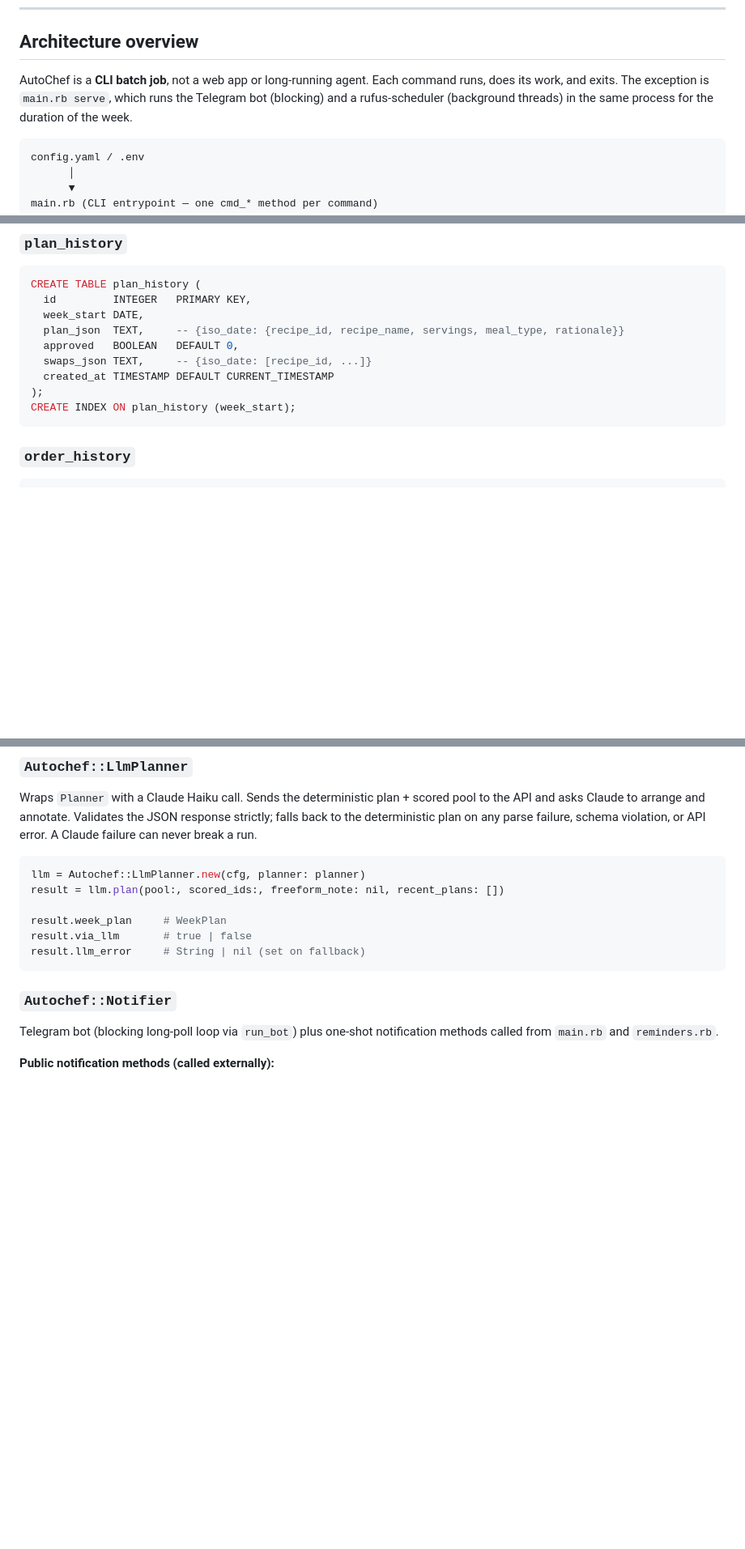
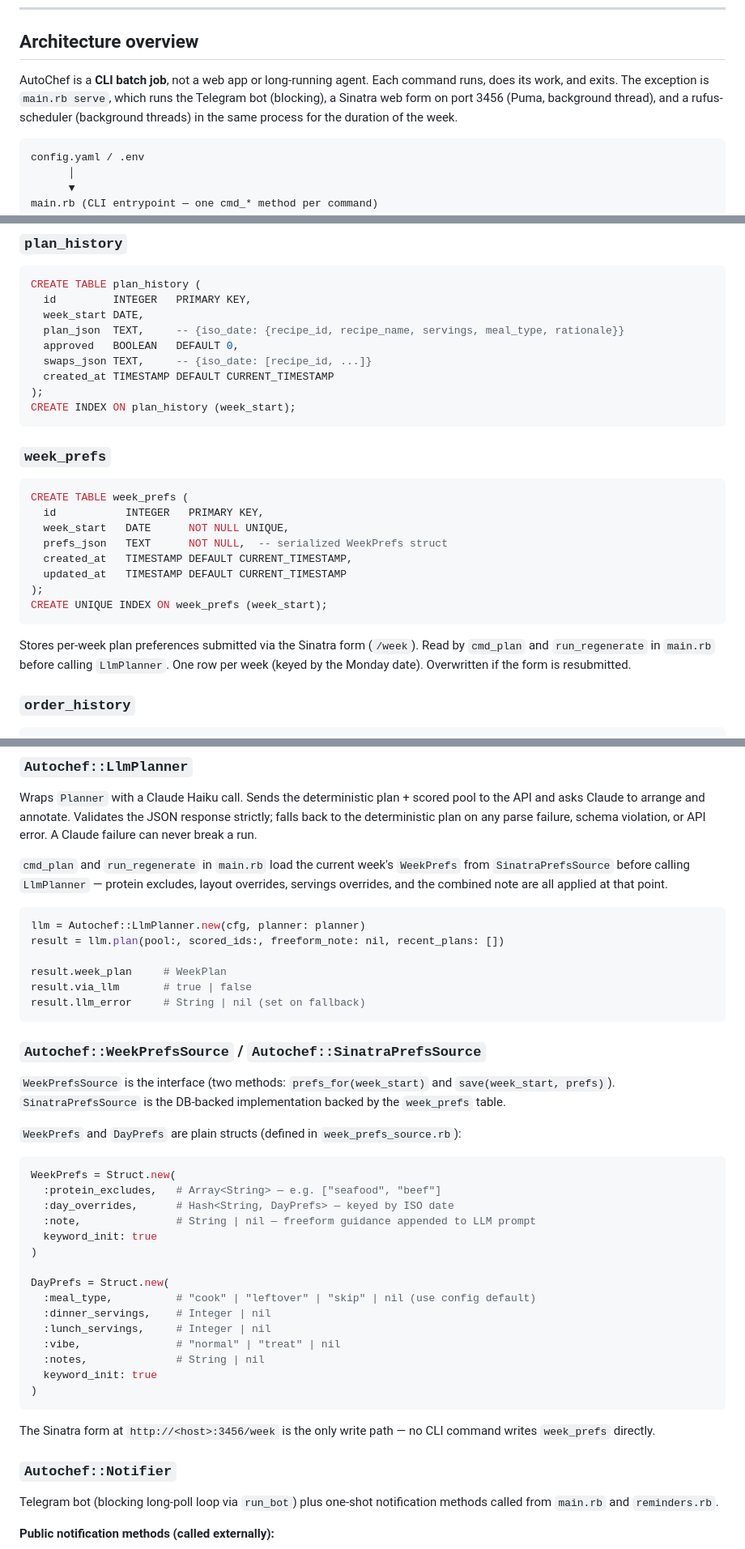
Before and after one commit to baileygriff/mealie-autochef, a Markdown page: docs/DEVELOPER_GUIDE.md, 3 parts joined by grey strips. Shown at 81% size. GitHub-like rendering; blank space fills up the shorter version.

````diff
--- a/docs/DEVELOPER_GUIDE.md
+++ b/docs/DEVELOPER_GUIDE.md
@@ -6,7 +6,7 @@ This guide covers code structure, key abstractions, how to extend the system, an
 
 ## Architecture overview
 
-AutoChef is a **CLI batch job**, not a web app or long-running agent. Each command runs, does its work, and exits. The exception is `main.rb serve`, which runs the Telegram bot (blocking) and a rufus-scheduler (background threads) in the same process for the duration of the week.
+AutoChef is a **CLI batch job**, not a web app or long-running agent. Each command runs, does its work, and exits. The exception is `main.rb serve`, which runs the Telegram bot (blocking), a Sinatra web form on port 3456 (Puma, background thread), and a rufus-scheduler (background threads) in the same process for the duration of the week.
 
 ```
 config.yaml / .env
@@ -208,6 +212,21 @@ CREATE TABLE plan_history (
 );
 CREATE INDEX ON plan_history (week_start);
 ```
+
+### `week_prefs`
+
+```sql
+CREATE TABLE week_prefs (
+  id           INTEGER   PRIMARY KEY,
+  week_start   DATE      NOT NULL UNIQUE,
+  prefs_json   TEXT      NOT NULL,  -- serialized WeekPrefs struct
+  created_at   TIMESTAMP DEFAULT CURRENT_TIMESTAMP,
+  updated_at   TIMESTAMP DEFAULT CURRENT_TIMESTAMP
+);
+CREATE UNIQUE INDEX ON week_prefs (week_start);
+```
+
+Stores per-week plan preferences submitted via the Sinatra form (`/week`). Read by `cmd_plan` and `run_regenerate` in `main.rb` before calling `LlmPlanner`. One row per week (keyed by the Monday date). Overwritten if the form is resubmitted.
 
 ### `order_history`
 
@@ -333,6 +352,8 @@ Week is always **Sunday-anchored**. Perishability is measured from Sunday.
 
 Wraps `Planner` with a Claude Haiku call. Sends the deterministic plan + scored pool to the API and asks Claude to arrange and annotate. Validates the JSON response strictly; falls back to the deterministic plan on any parse failure, schema violation, or API error. A Claude failure can never break a run.
 
+`cmd_plan` and `run_regenerate` in `main.rb` load the current week's `WeekPrefs` from `SinatraPrefsSource` before calling `LlmPlanner` — protein excludes, layout overrides, servings overrides, and the combined note are all applied at that point.
+
 ```ruby
 llm = Autochef::LlmPlanner.new(cfg, planner: planner)
 result = llm.plan(pool:, scored_ids:, freeform_note: nil, recent_plans: [])
@@ -341,6 +362,32 @@ result.week_plan     # WeekPlan
 result.via_llm       # true | false
 result.llm_error     # String | nil (set on fallback)
 ```
+
+### `Autochef::WeekPrefsSource` / `Autochef::SinatraPrefsSource`
+
+`WeekPrefsSource` is the interface (two methods: `prefs_for(week_start)` and `save(week_start, prefs)`). `SinatraPrefsSource` is the DB-backed implementation backed by the `week_prefs` table.
+
+`WeekPrefs` and `DayPrefs` are plain structs (defined in `week_prefs_source.rb`):
+
+```ruby
+WeekPrefs = Struct.new(
+  :protein_excludes,   # Array<String> — e.g. ["seafood", "beef"]
+  :day_overrides,      # Hash<String, DayPrefs> — keyed by ISO date
+  :note,               # String | nil — freeform guidance appended to LLM prompt
+  keyword_init: true
+)
+
+DayPrefs = Struct.new(
+  :meal_type,          # "cook" | "leftover" | "skip" | nil (use config default)
+  :dinner_servings,    # Integer | nil
+  :lunch_servings,     # Integer | nil
+  :vibe,               # "normal" | "treat" | nil
+  :notes,              # String | nil
+  keyword_init: true
+)
+```
+
+The Sinatra form at `http://<host>:3456/week` is the only write path — no CLI command writes `week_prefs` directly.
 
 ### `Autochef::Notifier`
 
````
Also changed, not shown: other parts of docs/DEVELOPER_GUIDE.md (+11 -4 lines), docs/USER_GUIDE.md (+51 -1 lines).
